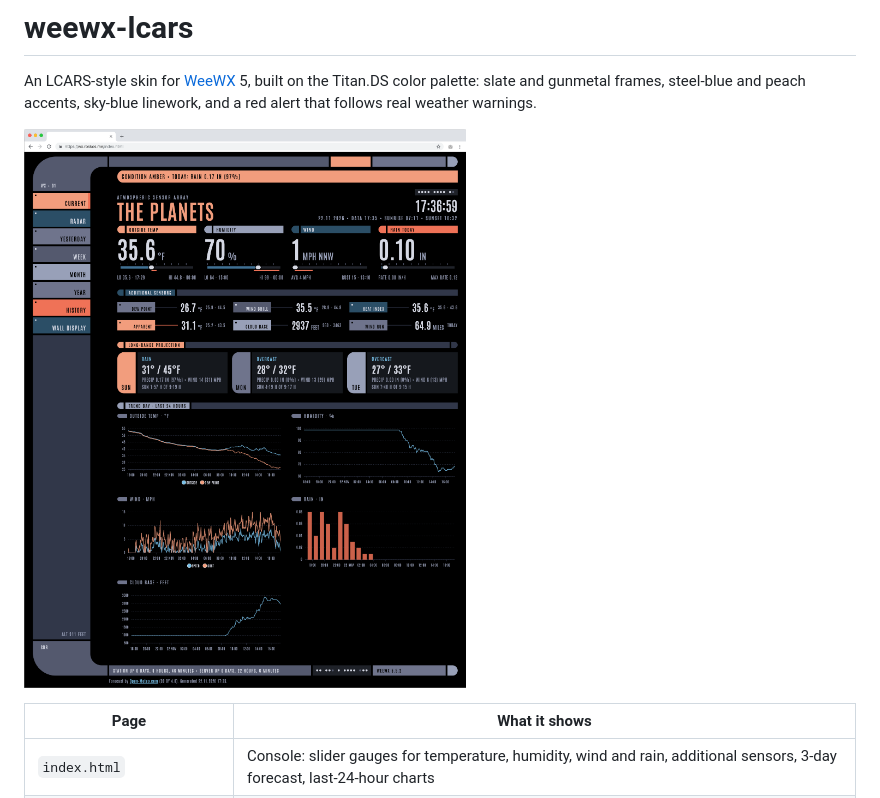
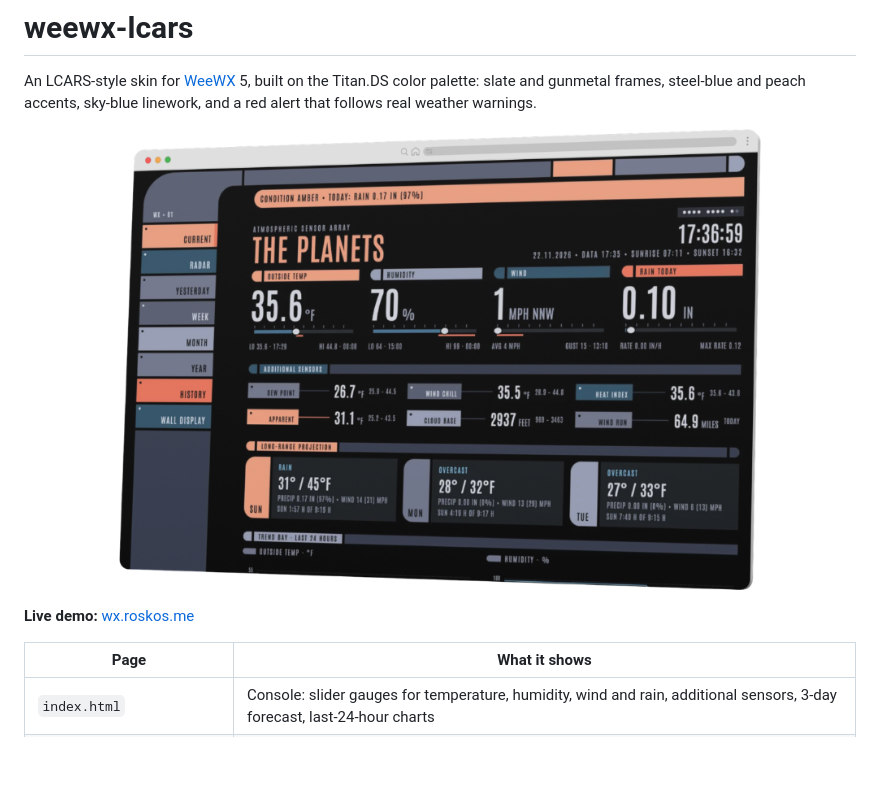
Before and after one commit to kc9wwh/weewx-lcars, a Markdown page: README.md, the part around one of its changes. Drawn GitHub-style; pictures changed too: docs/screenshots/console.png; blank space fills up the shorter version.

```diff
--- a/README.md
+++ b/README.md
@@ -2,7 +2,9 @@
 
 An LCARS-style skin for [WeeWX](https://weewx.com) 5, built on the Titan.DS color palette: slate and gunmetal frames, steel-blue and peach accents, sky-blue linework, and a red alert that follows real weather warnings.
 
-![LCARS Console](docs/screenshots/console.png)
+[![LCARS Console](docs/screenshots/console.png)](https://wx.roskos.me)
+
+**Live demo:** [wx.roskos.me](https://wx.roskos.me)
 
 | Page | What it shows |
 |---|---|
```
Also changed, not shown: other parts of README.md (+0 -32 lines), docs/screenshots/history.png (deleted), docs/screenshots/kiosk.jpg (deleted), docs/screenshots/mobile.png (deleted), docs/screenshots/radar.png (deleted).
